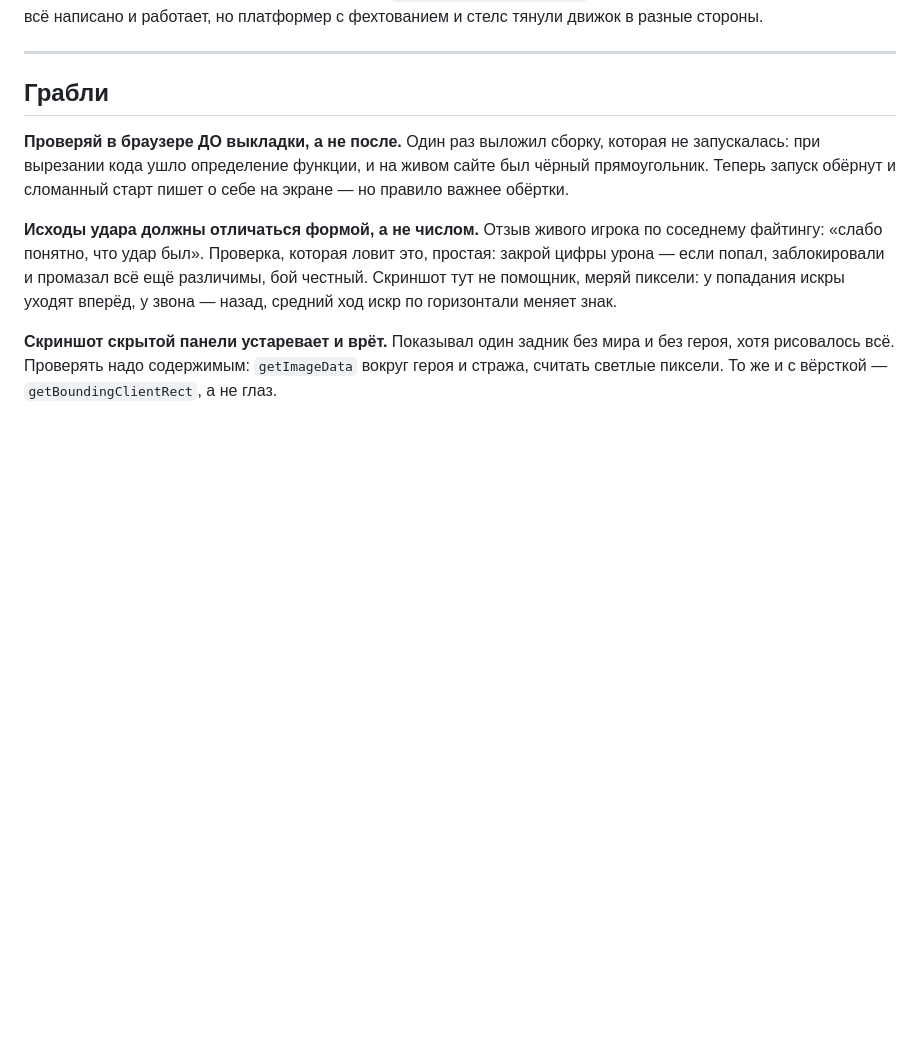
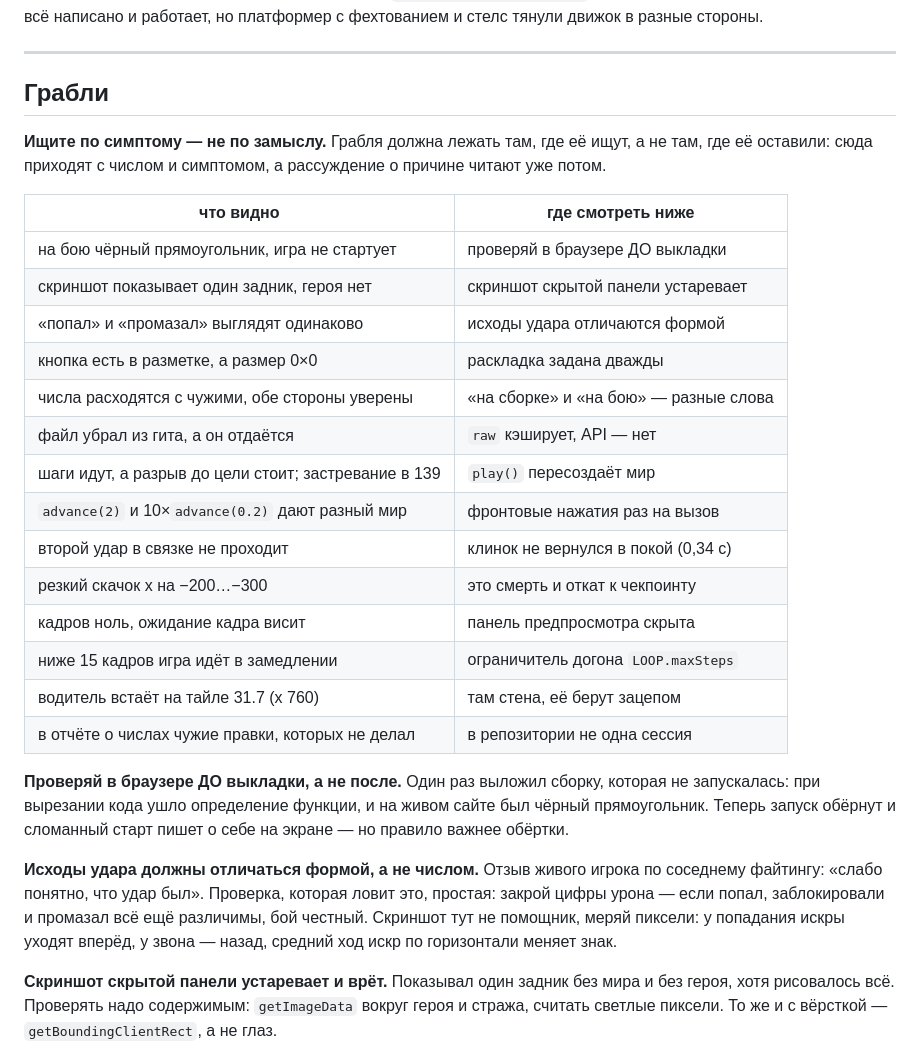
Before and after one commit to aka-gst/neon-claw, a Markdown page: CLAUDE.md, the part around the change. GitHub-like rendering; blank space fills up the shorter version.

Commit message:
Дать граблям указатель по симптомам
Формулировка оператора, и она точная: грабля должна лежать там, где её
ищут, а не там, где её оставили. Сюда приходят с числом и симптомом —
«шаги идут, а разрыв стоит», «водитель встаёт на 31.7», — а рассуждение о
причине читают уже потом.

Проверено на живом случае: комментарий про 139 точек застревания стоял в
коде, оператор его читал и не узнал, потому что искал не замысел, а свой
симптом. Два часа.

Четыре грабли начинались с предписания («проверяй в браузере ДО»), то есть
со слов, по которым их никто не ищет. Переписывать не стал — добавил
указатель симптом → грабля.

Co-Authored-By: Claude Opus 5 <noreply@anthropic.com>

```diff
--- a/CLAUDE.md
+++ b/CLAUDE.md
@@ -156,6 +156,28 @@ Archers, Bowman, Archer vs Archer). Взято: угол и сила одним
 
 ## Грабли
 
+**Ищите по симптому — не по замыслу.** Грабля должна лежать там, где её
+ищут, а не там, где её оставили: сюда приходят с числом и симптомом, а
+рассуждение о причине читают уже потом.
+
+| что видно | где смотреть ниже |
+|---|---|
+| на бою чёрный прямоугольник, игра не стартует | проверяй в браузере ДО выкладки |
+| скриншот показывает один задник, героя нет | скриншот скрытой панели устаревает |
+| «попал» и «промазал» выглядят одинаково | исходы удара отличаются формой |
+| кнопка есть в разметке, а размер 0×0 | раскладка задана дважды |
+| числа расходятся с чужими, обе стороны уверены | «на сборке» и «на бою» — разные слова |
+| файл убрал из гита, а он отдаётся | `raw` кэширует, API — нет |
+| шаги идут, а разрыв до цели стоит; застревание в 139 | `play()` пересоздаёт мир |
+| `advance(2)` и 10×`advance(0.2)` дают разный мир | фронтовые нажатия раз на вызов |
+| второй удар в связке не проходит | клинок не вернулся в покой (0,34 с) |
+| резкий скачок x на −200…−300 | это смерть и откат к чекпоинту |
+| кадров ноль, ожидание кадра висит | панель предпросмотра скрыта |
+| ниже 15 кадров игра идёт в замедлении | ограничитель догона `LOOP.maxSteps` |
+| водитель встаёт на тайле 31.7 (x 760) | там стена, её берут зацепом |
+| в отчёте о числах чужие правки, которых не делал | в репозитории не одна сессия |
+
+
 **Проверяй в браузере ДО выкладки, а не после.** Один раз выложил
 сборку, которая не запускалась: при вырезании кода ушло определение
 функции, и на живом сайте был чёрный прямоугольник. Теперь запуск обёрнут
```
